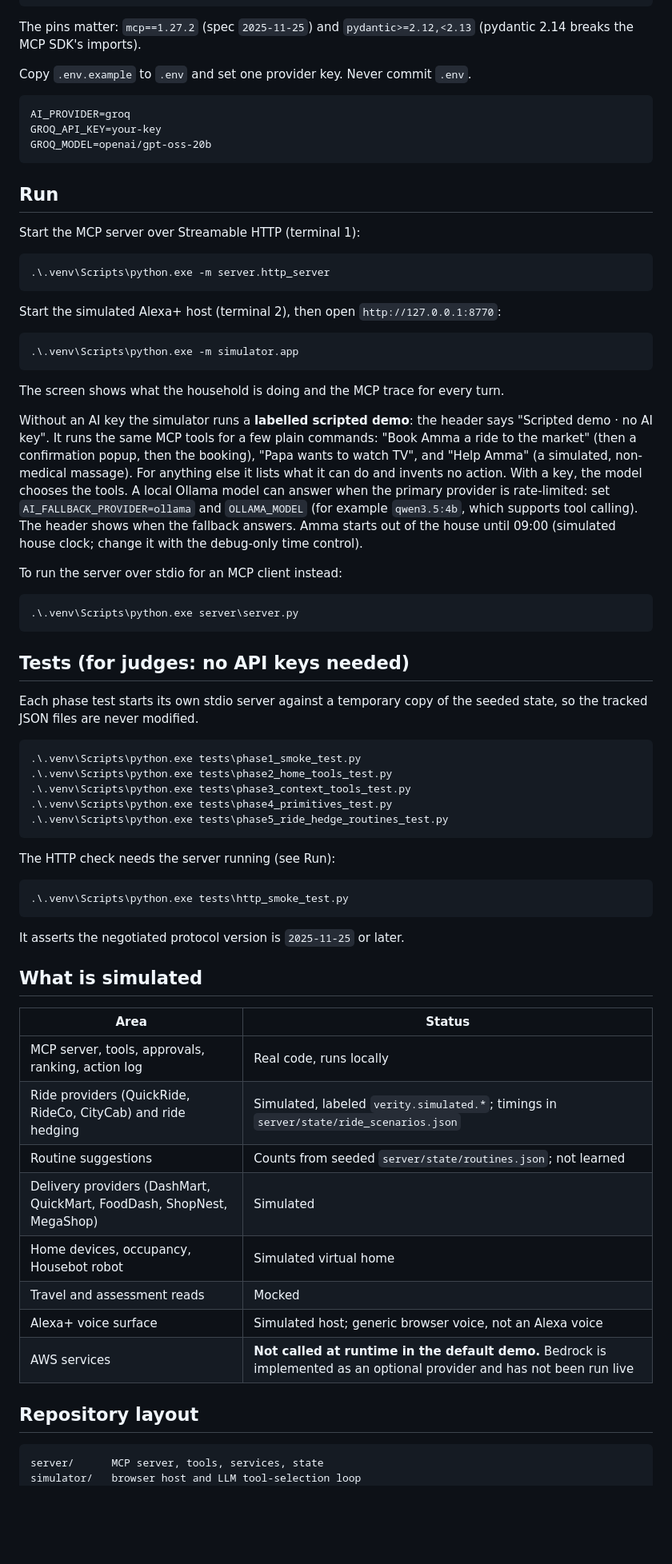
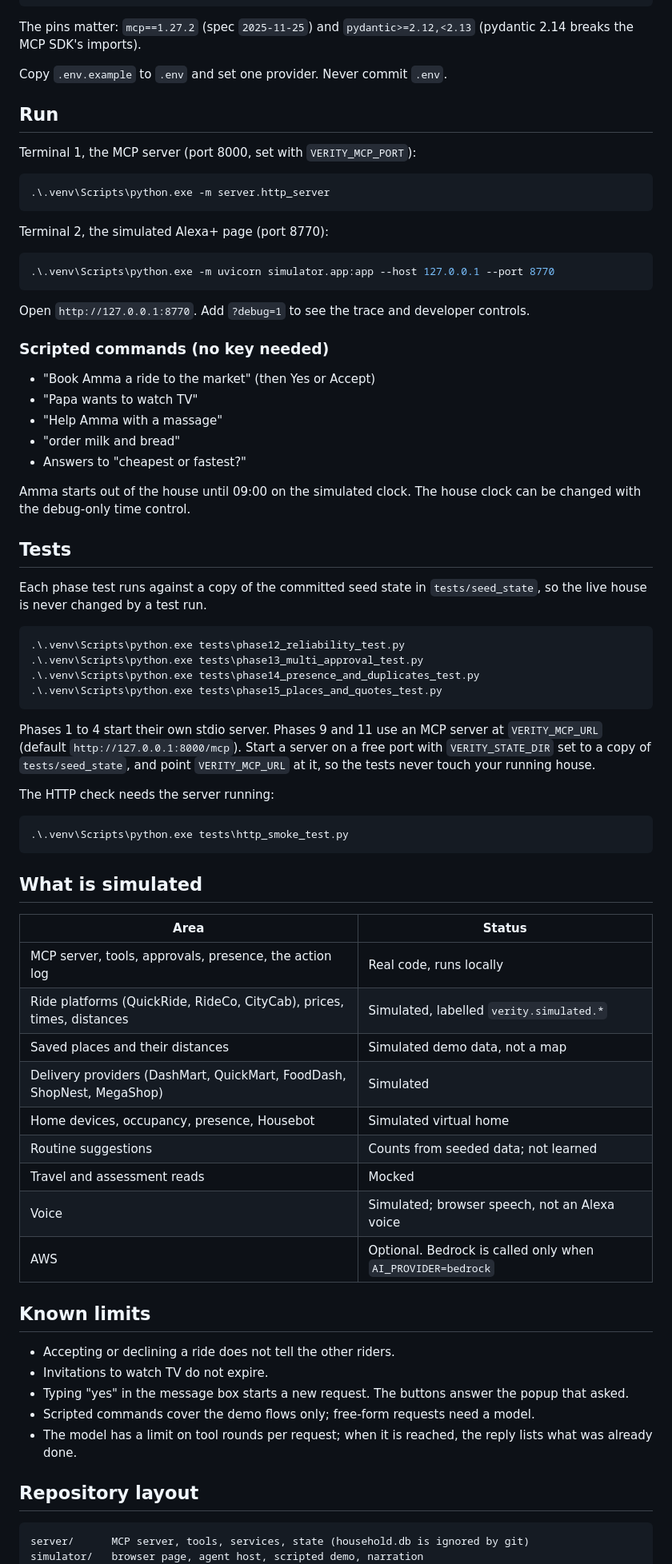
Before and after one commit to Rakesh-116/Verity, a Markdown page: README.md, the part around one of its changes. Shown at 80% size. Drawn GitHub-style; blank space fills up the shorter version.

````diff
--- a/README.md
+++ b/README.md
@@ -91,84 +138,86 @@ python -m pip install -r requirements.txt
 The pins matter: `mcp==1.27.2` (spec `2025-11-25`) and `pydantic>=2.12,<2.13`
 (pydantic 2.14 breaks the MCP SDK's imports).
 
-Copy `.env.example` to `.env` and set one provider key. Never commit `.env`.
-
-```text
-AI_PROVIDER=groq
-GROQ_API_KEY=your-key
-GROQ_MODEL=openai/gpt-oss-20b
-```
+Copy `.env.example` to `.env` and set one provider. Never commit `.env`.
 
 ## Run
 
-Start the MCP server over Streamable HTTP (terminal 1):
+Terminal 1, the MCP server (port 8000, set with `VERITY_MCP_PORT`):
 
 ```powershell
 .\.venv\Scripts\python.exe -m server.http_server
 ```
 
-Start the simulated Alexa+ host (terminal 2), then open
-`http://127.0.0.1:8770`:
+Terminal 2, the simulated Alexa+ page (port 8770):
 
 ```powershell
-.\.venv\Scripts\python.exe -m simulator.app
+.\.venv\Scripts\python.exe -m uvicorn simulator.app:app --host 127.0.0.1 --port 8770
 ```
 
-The screen shows what the household is doing and the MCP trace for every turn.
+Open `http://127.0.0.1:8770`. Add `?debug=1` to see the trace and developer
+controls.
 
-Without an AI key the simulator runs a **labelled scripted demo**: the header says
-"Scripted demo · no AI key". It runs the same MCP tools for a few plain commands:
-"Book Amma a ride to the market" (then a confirmation popup, then the booking),
-"Papa wants to watch TV", and "Help Amma" (a simulated, non-medical massage). For
-anything else it lists what it can do and invents no action. With a key, the model
-chooses the tools. A local Ollama model can answer when the primary provider is
-rate-limited: set `AI_FALLBACK_PROVIDER=ollama` and `OLLAMA_MODEL` (for example
-`qwen3.5:4b`, which supports tool calling). The header shows when the fallback answers. Amma starts out of the house until 09:00 (simulated house clock;
-change it with the debug-only time control).
+### Scripted commands (no key needed)
 
-To run the server over stdio for an MCP client instead:
+- "Book Amma a ride to the market" (then Yes or Accept)
+- "Papa wants to watch TV"
+- "Help Amma with a massage"
+- "order milk and bread"
+- Answers to "cheapest or fastest?"
+
+Amma starts out of the house until 09:00 on the simulated clock. The house clock
+can be changed with the debug-only time control.
+
+## Tests
+
+Each phase test runs against a copy of the committed seed state in
+`tests/seed_state`, so the live house is never changed by a test run.
 
 ```powershell
-.\.venv\Scripts\python.exe server\server.py
+.\.venv\Scripts\python.exe tests\phase12_reliability_test.py
+.\.venv\Scripts\python.exe tests\phase13_multi_approval_test.py
+.\.venv\Scripts\python.exe tests\phase14_presence_and_duplicates_test.py
+.\.venv\Scripts\python.exe tests\phase15_places_and_quotes_test.py
 ```
 
-## Tests (for judges: no API keys needed)
+Phases 1 to 4 start their own stdio server. Phases 9 and 11 use an MCP server at
+`VERITY_MCP_URL` (default `http://127.0.0.1:8000/mcp`). Start a server on a free
+port with `VERITY_STATE_DIR` set to a copy of `tests/seed_state`, and point
+`VERITY_MCP_URL` at it, so the tests never touch your running house.
 
-Each phase test starts its own stdio server against a temporary copy of the
-seeded state, so the tracked JSON files are never modified.
-
-```powershell
-.\.venv\Scripts\python.exe tests\phase1_smoke_test.py
-.\.venv\Scripts\python.exe tests\phase2_home_tools_test.py
-.\.venv\Scripts\python.exe tests\phase3_context_tools_test.py
-.\.venv\Scripts\python.exe tests\phase4_primitives_test.py
-.\.venv\Scripts\python.exe tests\phase5_ride_hedge_routines_test.py
-```
-
-The HTTP check needs the server running (see Run):
+The HTTP check needs the server running:
 
 ```powershell
 .\.venv\Scripts\python.exe tests\http_smoke_test.py
 ```
 
-It asserts the negotiated protocol version is `2025-11-25` or later.
-
 ## What is simulated
 
 | Area | Status |
 | --- | --- |
-| MCP server, tools, approvals, ranking, action log | Real code, runs locally |
-| Ride providers (QuickRide, RideCo, CityCab) and ride hedging | Simulated, labeled `verity.simulated.*`; timings in `server/state/ride_scenarios.json` |
-| Routine suggestions | Counts from seeded `server/state/routines.json`; not learned |
+| MCP server, tools, approvals, presence, the action log | Real code, runs locally |
+| Ride platforms (QuickRide, RideCo, CityCab), prices, times, distances | Simulated, labelled `verity.simulated.*` |
+| Saved places and their distances | Simulated demo data, not a map |
 | Delivery providers (DashMart, QuickMart, FoodDash, ShopNest, MegaShop) | Simulated |
-| Home devices, occupancy, Housebot robot | Simulated virtual home |
+| Home devices, occupancy, presence, Housebot | Simulated virtual home |
+| Routine suggestions | Counts from seeded data; not learned |
 | Travel and assessment reads | Mocked |
-| Alexa+ voice surface | Simulated host; generic browser voice, not an Alexa voice |
-| AWS services | **Not called at runtime in the default demo.** Bedrock is implemented as an optional provider and has not been run live |
+| Voice | Simulated; browser speech, not an Alexa voice |
+| AWS | Optional. Bedrock is called only when `AI_PROVIDER=bedrock` |
+
+## Known limits
+
+- Accepting or declining a ride does not tell the other riders.
+- Invitations to watch TV do not expire.
+- Typing "yes" in the message box starts a new request. The buttons answer the
+  popup that asked.
+- Scripted commands cover the demo flows only; free-form requests need a model.
+- The model has a limit on tool rounds per request; when it is reached, the
+  reply lists what was already done.
 
 ## Repository layout
 
 ```text
-server/      MCP server, tools, services, state
-simulator/   browser host and LLM tool-selection loop
+server/      MCP server, tools, services, state (household.db is ignored by git)
+simulator/   browser page, agent host, scripted demo, narration
 skills/      Agent Skill instructions
````
Also changed, not shown: other parts of README.md (+101 -54 lines).
